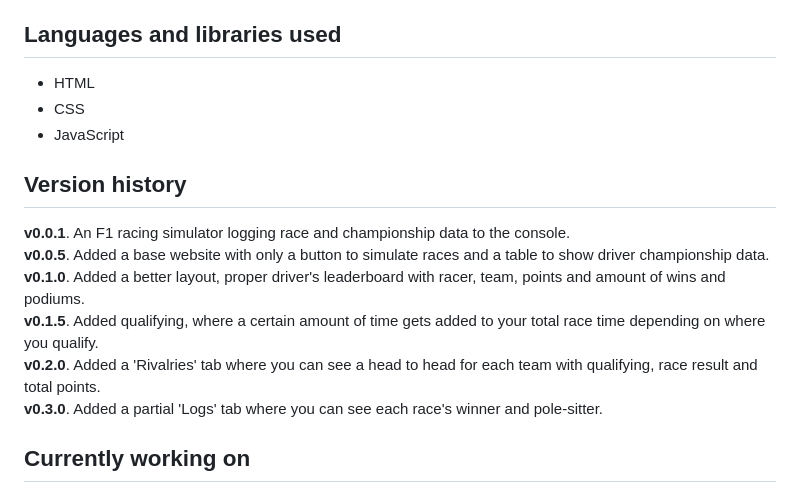
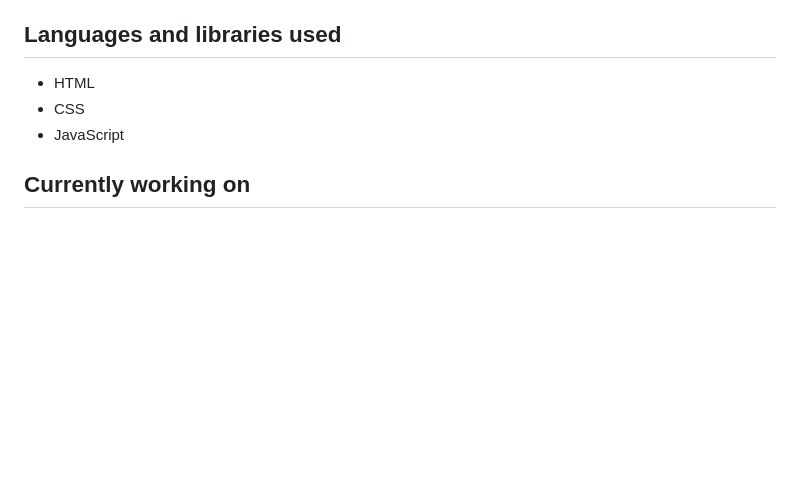
Before and after one commit to KatQwer/f1-simulator, a Markdown page: README.md, the part around the change. GitHub-like rendering; blank space fills up the shorter version.

```diff
--- a/README.md
+++ b/README.md
@@ -6,13 +6,6 @@ Once I have finished all the current features I'm planning to implement (seen do
 - HTML
 - CSS
 - JavaScript
-## Version history
-**v0.0.1**. An F1 racing simulator logging race and championship data to the console. <br>
-**v0.0.5**. Added a base website with only a button to simulate races and a table to show driver championship data. <br>
-**v0.1.0**. Added a better layout, proper driver's leaderboard with racer, team, points and amount of wins and podiums. <br>
-**v0.1.5**. Added qualifying, where a certain amount of time gets added to your total race time depending on where you qualify. <br>
-**v0.2.0**. Added a 'Rivalries' tab where you can see a head to head for each team with qualifying, race result and total points. <br>
-**v0.3.0**. Added a partial 'Logs' tab where you can see each race's winner and pole-sitter.
 ## Currently working on
 I am currently working on adding in the latest qualifying results to the bottom of the 'Standings' tab. Here you can who went out in Q1 and Q2 and everyone's qualifying time.
 ## Current planned features
```
Also changed, not shown: CHANGELOG.md (added, +43 -0 lines).
